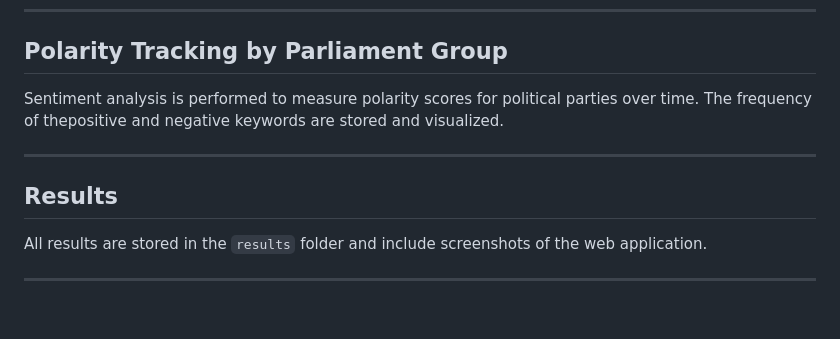
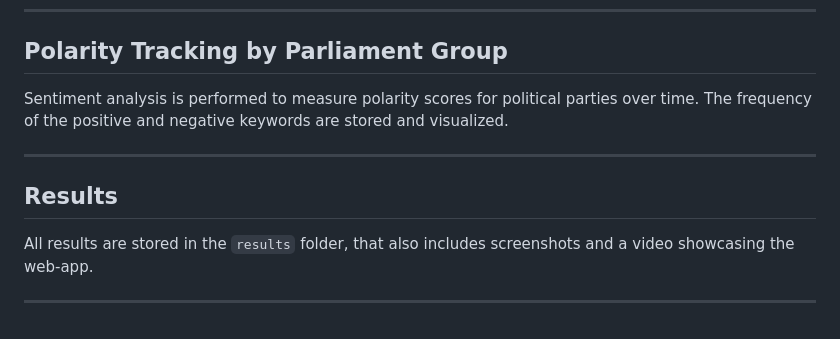
Before and after one commit to pompos02/-Greek_Parliament_Information_Retrieval_1989_2024, a Markdown page: README.md, the part around the change. Drawn GitHub-style.

```diff
--- a/README.md
+++ b/README.md
@@ -73,11 +73,11 @@ Using LSI vectors, K-Means is applied to group speeches into clusters. Alternati
 ---
 
 ## Polarity Tracking by Parliament Group
-Sentiment analysis is performed to measure polarity scores for political parties over time. The frequency of thepositive and negative keywords are stored and visualized.
+Sentiment analysis is performed to measure polarity scores for political parties over time. The frequency of the positive and negative keywords are stored and visualized.
 
 ---
 
 ## Results
-All results are stored in the `results` folder and include screenshots of the web application.
+All results are stored in the `results` folder, that also includes screenshots and a video showcasing the web-app.
 
 ---
```
